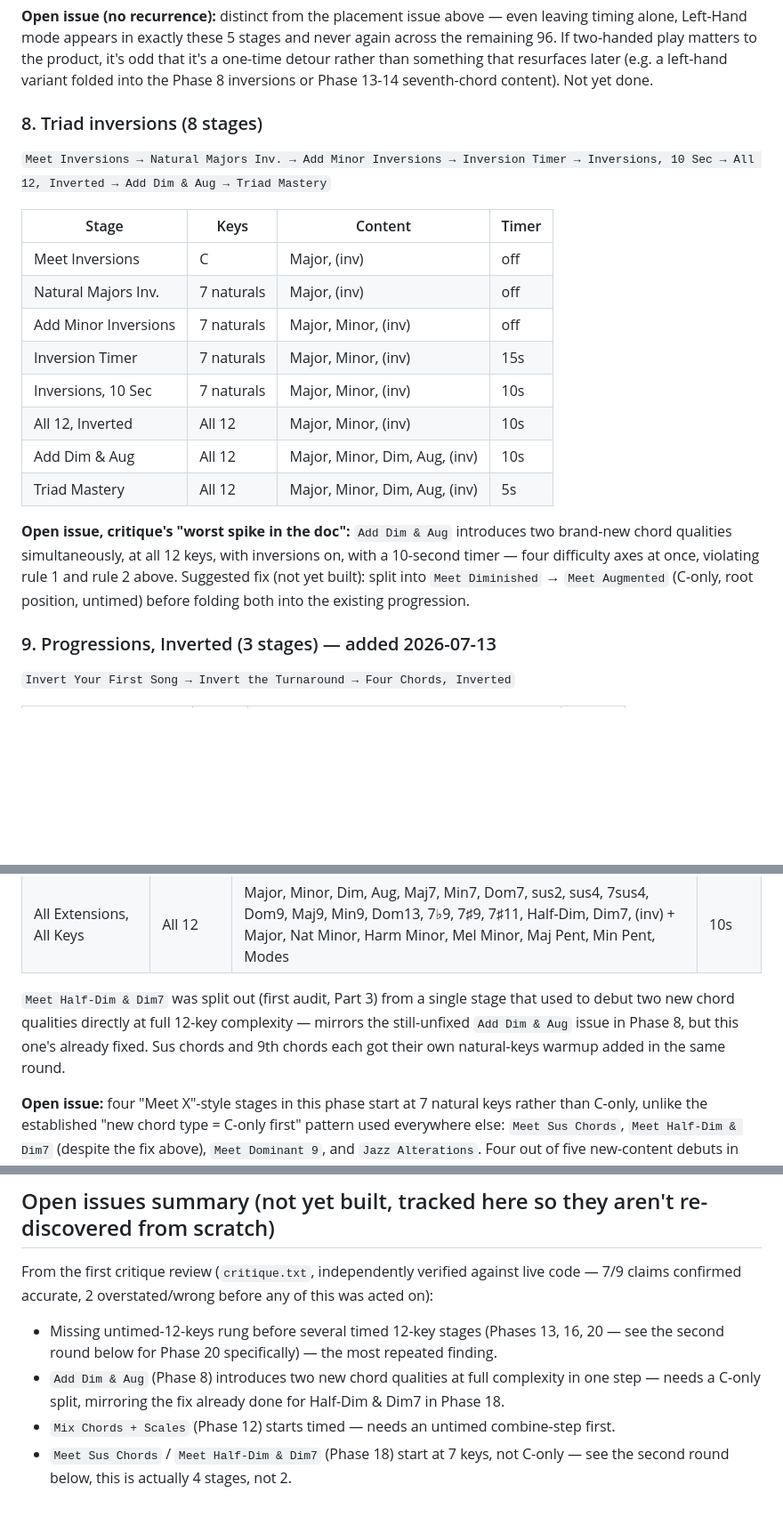
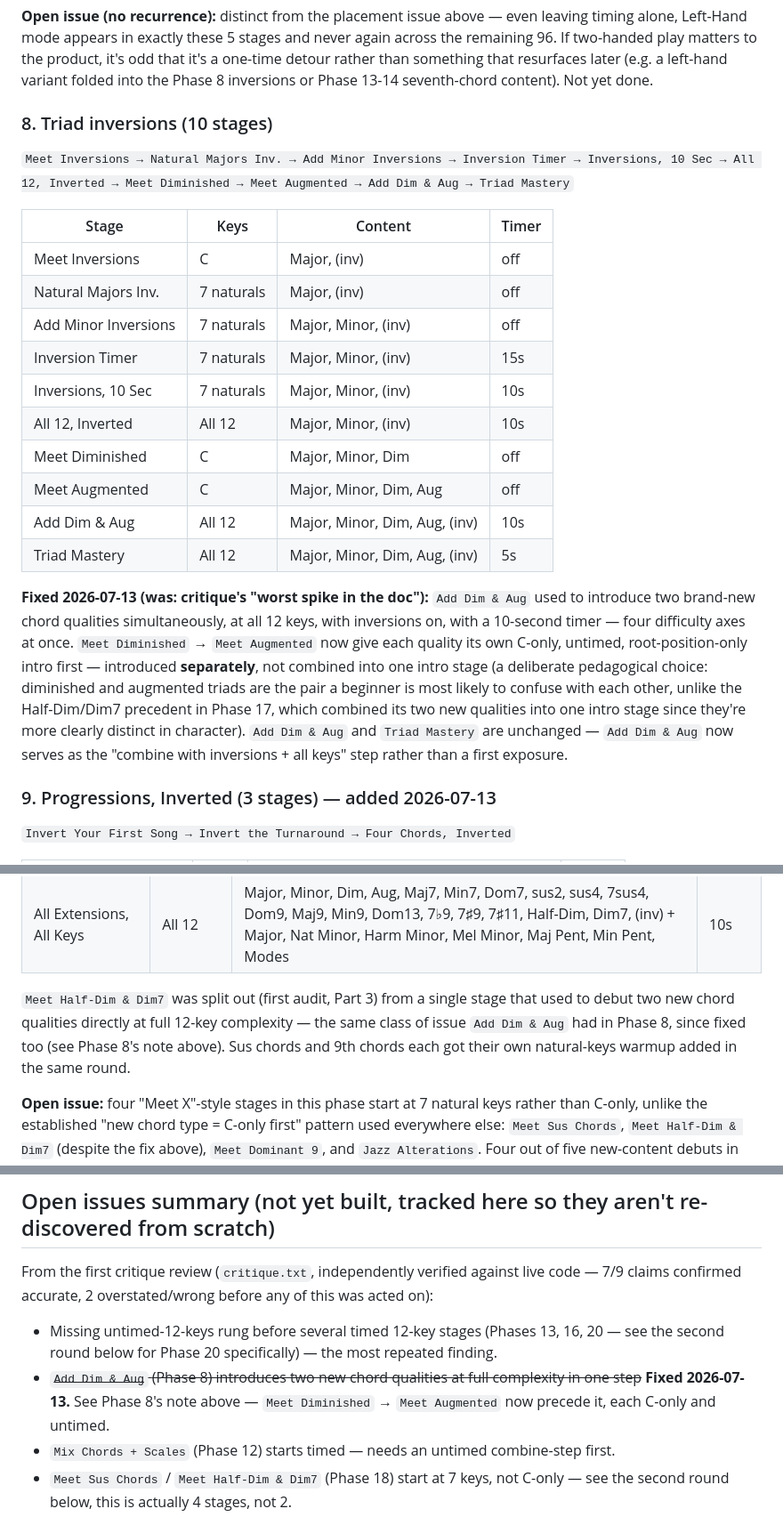
Before and after one commit to saitekii/music-practice-randomizer, a Markdown page: docs/learning-path-design.md, 3 parts joined by grey strips. Shown at 89% size. Drawn GitHub-style; blank space fills up the shorter version.

Commit message:
Update Learning Path design doc: mark Add Dim & Aug spike fixed
Phase 8's stage table and reasoning now reflect Meet Diminished / Meet
Augmented; moved the item from open issue to fixed in both the phase
section and the consolidated open-issues summary.

```diff
--- a/docs/learning-path-design.md
+++ b/docs/learning-path-design.md
@@ -126,8 +126,8 @@ Teaches the two-handed Major/minor root-position voicing feature (left hand = ro
 
 **Open issue (no recurrence):** distinct from the placement issue above — even leaving timing alone, Left-Hand mode appears in exactly these 5 stages and never again across the remaining 96. If two-handed play matters to the product, it's odd that it's a one-time detour rather than something that resurfaces later (e.g. a left-hand variant folded into the Phase 8 inversions or Phase 13-14 seventh-chord content). Not yet done.
 
-### 8. Triad inversions (8 stages)
-`Meet Inversions → Natural Majors Inv. → Add Minor Inversions → Inversion Timer → Inversions, 10 Sec → All 12, Inverted → Add Dim & Aug → Triad Mastery`
+### 8. Triad inversions (10 stages)
+`Meet Inversions → Natural Majors Inv. → Add Minor Inversions → Inversion Timer → Inversions, 10 Sec → All 12, Inverted → Meet Diminished → Meet Augmented → Add Dim & Aug → Triad Mastery`
 
 | Stage | Keys | Content | Timer |
 |---|---|---|---|
@@ -137,10 +137,12 @@ Teaches the two-handed Major/minor root-position voicing feature (left hand = ro
 | Inversion Timer | 7 naturals | Major, Minor, (inv) | 15s |
 | Inversions, 10 Sec | 7 naturals | Major, Minor, (inv) | 10s |
 | All 12, Inverted | All 12 | Major, Minor, (inv) | 10s |
+| Meet Diminished | C | Major, Minor, Dim | off |
+| Meet Augmented | C | Major, Minor, Dim, Aug | off |
 | Add Dim & Aug | All 12 | Major, Minor, Dim, Aug, (inv) | 10s |
 | Triad Mastery | All 12 | Major, Minor, Dim, Aug, (inv) | 5s |
 
-**Open issue, critique's "worst spike in the doc":** `Add Dim & Aug` introduces two brand-new chord qualities simultaneously, at all 12 keys, with inversions on, with a 10-second timer — four difficulty axes at once, violating rule 1 and rule 2 above. Suggested fix (not yet built): split into `Meet Diminished` → `Meet Augmented` (C-only, root position, untimed) before folding both into the existing progression.
+**Fixed 2026-07-13 (was: critique's "worst spike in the doc"):** `Add Dim & Aug` used to introduce two brand-new chord qualities simultaneously, at all 12 keys, with inversions on, with a 10-second timer — four difficulty axes at once. `Meet Diminished` → `Meet Augmented` now give each quality its own C-only, untimed, root-position-only intro first — introduced **separately**, not combined into one intro stage (a deliberate pedagogical choice: diminished and augmented triads are the pair a beginner is most likely to confuse with each other, unlike the Half-Dim/Dim7 precedent in Phase 17, which combined its two new qualities into one intro stage since they're more clearly distinct in character). `Add Dim & Aug` and `Triad Mastery` are unchanged — `Add Dim & Aug` now serves as the "combine with inversions + all keys" step rather than a first exposure.
 
 ### 9. Progressions, Inverted (3 stages) — added 2026-07-13
 `Invert Your First Song → Invert the Turnaround → Four Chords, Inverted`
@@ -281,7 +283,7 @@ Fully ramped as of the first audit's Part 3 fix (Melodic Minor previously had no
 | Jazz Alterations | 7 naturals | Major, Minor, Dom7, 7♭9, 7♯9, 7♯11 | off |
 | All Extensions, All Keys | All 12 | Major, Minor, Dim, Aug, Maj7, Min7, Dom7, sus2, sus4, 7sus4, Dom9, Maj9, Min9, Dom13, 7♭9, 7♯9, 7♯11, Half-Dim, Dim7, (inv) + Major, Nat Minor, Harm Minor, Mel Minor, Maj Pent, Min Pent, Modes | 10s |
 
-`Meet Half-Dim & Dim7` was split out (first audit, Part 3) from a single stage that used to debut two new chord qualities directly at full 12-key complexity — mirrors the still-unfixed `Add Dim & Aug` issue in Phase 8, but this one's already fixed. Sus chords and 9th chords each got their own natural-keys warmup added in the same round.
+`Meet Half-Dim & Dim7` was split out (first audit, Part 3) from a single stage that used to debut two new chord qualities directly at full 12-key complexity — the same class of issue `Add Dim & Aug` had in Phase 8, since fixed too (see Phase 8's note above). Sus chords and 9th chords each got their own natural-keys warmup added in the same round.
 
 **Open issue:** four "Meet X"-style stages in this phase start at 7 natural keys rather than C-only, unlike the established "new chord type = C-only first" pattern used everywhere else: `Meet Sus Chords`, `Meet Half-Dim & Dim7` (despite the fix above), `Meet Dominant 9`, and `Jazz Alterations`. Four out of five new-content debuts in this phase share the same non-standard convention — it reads less like a couple of one-off exceptions and more like this whole phase was authored to a different rule than the rest of the path. Worth re-auditing whether each natural-keys stage should itself be preceded by a C-only one, or whether "natural keys" is an acceptable substitute for "single key" at this later curriculum position (same reasoning as rule 4) — not resolved either way yet.
 
@@ -368,7 +370,7 @@ The path's final phase — a cumulative "everything" checkpoint plus the by-key
 From the first critique review (`critique.txt`, independently verified against live code — 7/9 claims confirmed accurate, 2 overstated/wrong before any of this was acted on):
 
 - Missing untimed-12-keys rung before several timed 12-key stages (Phases 13, 16, 20 — see the second round below for Phase 20 specifically) — the most repeated finding.
-- `Add Dim & Aug` (Phase 8) introduces two new chord qualities at full complexity in one step — needs a C-only split, mirroring the fix already done for Half-Dim & Dim7 in Phase 18.
+- ~~`Add Dim & Aug` (Phase 8) introduces two new chord qualities at full complexity in one step~~ **Fixed 2026-07-13.** See Phase 8's note above — `Meet Diminished` → `Meet Augmented` now precede it, each C-only and untimed.
 - `Mix Chords + Scales` (Phase 12) starts timed — needs an untimed combine-step first.
 - `Meet Sus Chords` / `Meet Half-Dim & Dim7` (Phase 18) start at 7 keys, not C-only — see the second round below, this is actually 4 stages, not 2.
 - Enharmonics (Phase 17) would teach the concept where the confusion is actually created if moved to right after Phase 6.
```
Also changed, not shown: other parts of docs/learning-path-design.md (+1 -1 lines).
